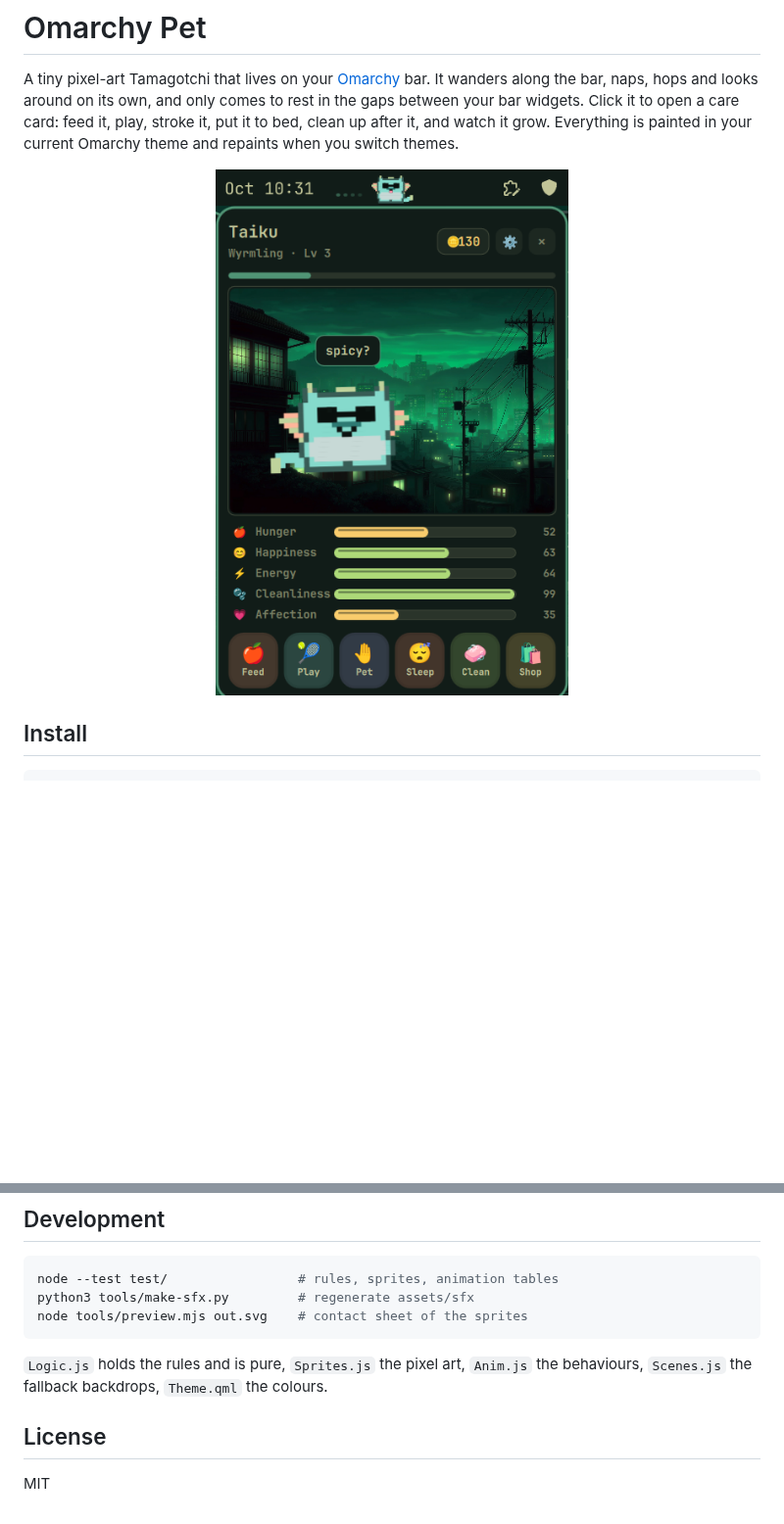
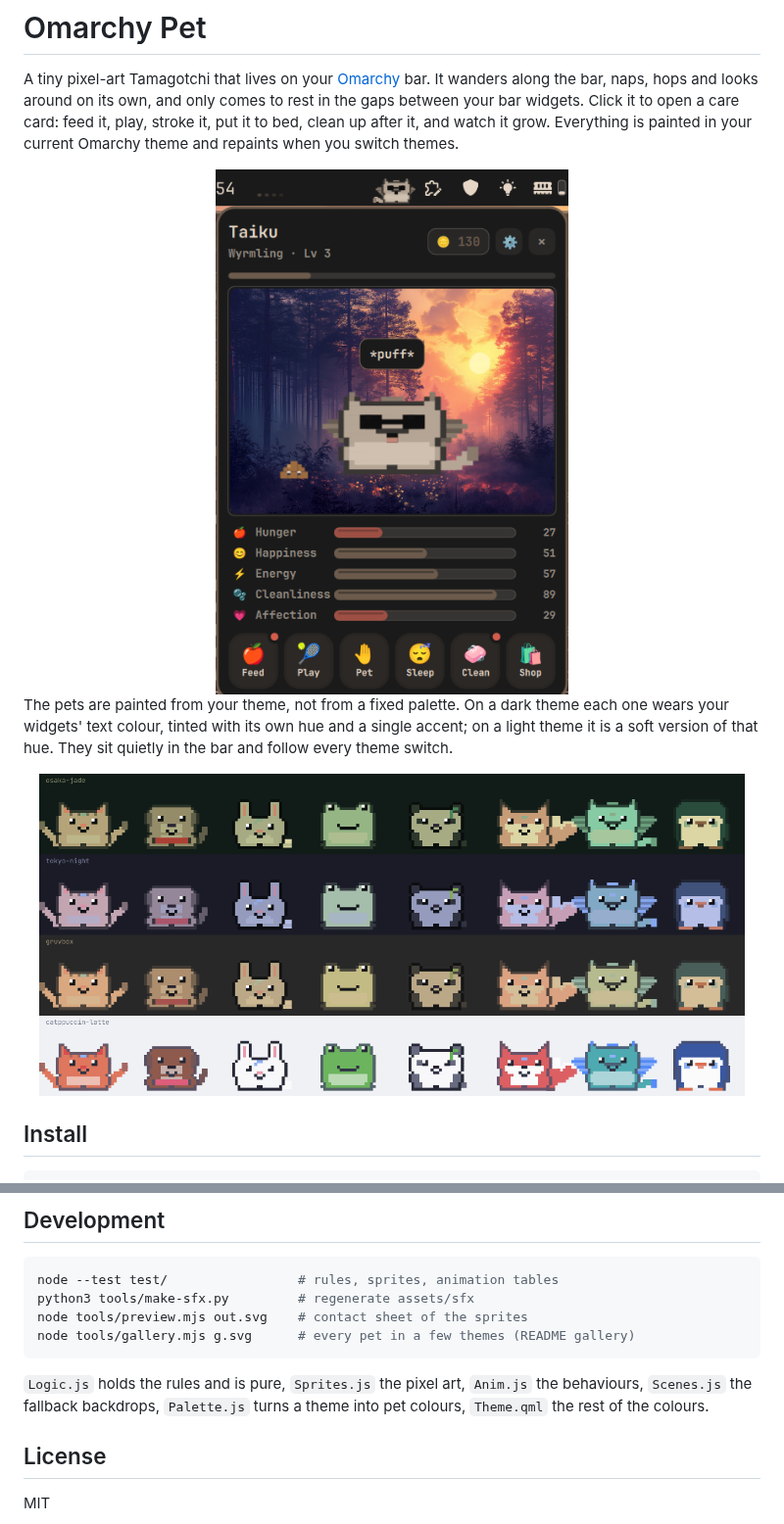
Before and after one commit to taiku666/omarchy-pet, a Markdown page: README.md, 2 parts joined by grey strips. Shown at 98% size. Rendered like a GitHub page; pictures changed too: assets/gallery.png (added), preview.png; blank space fills up the shorter version.

````diff
--- a/README.md
+++ b/README.md
@@ -9,6 +9,15 @@ switch themes.
 
 <div align="center">
     <img src="preview.png" alt="The pet on the bar and its care card" width="360">
+</div>
+
+The pets are painted from your theme, not from a fixed palette. On a dark theme each
+one wears your widgets' text colour, tinted with its own hue and a single accent; on
+a light theme it is a soft version of that hue. They sit quietly in the bar and follow
+every theme switch.
+
+<div align="center">
+    <img src="assets/gallery.png" alt="All eight pets in four Omarchy themes" width="720">
 </div>
 
 ## Install
@@ -106,10 +115,11 @@ from the bar until you `show` it again).
 node --test test/                 # rules, sprites, animation tables
 python3 tools/make-sfx.py         # regenerate assets/sfx
 node tools/preview.mjs out.svg    # contact sheet of the sprites
+node tools/gallery.mjs g.svg      # every pet in a few themes (README gallery)
 ```
 
 `Logic.js` holds the rules and is pure, `Sprites.js` the pixel art, `Anim.js` the
-behaviours, `Scenes.js` the fallback backdrops, `Theme.qml` the colours.
+behaviours, `Scenes.js` the fallback backdrops, `Palette.js` turns a theme into pet colours, `Theme.qml` the rest of the colours.
 
 ## License
 
````
Also changed, not shown: 6 other files.
